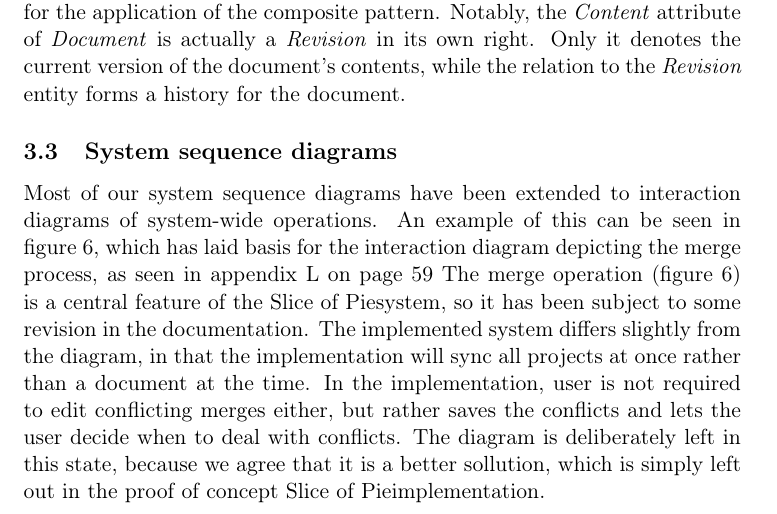
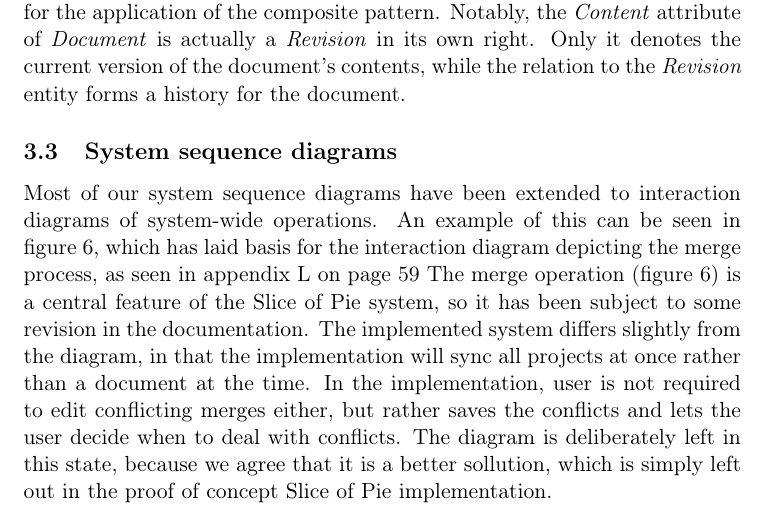
Before and after one commit to czepluch/SliceOfPie, a LaTeX document (report/report.tex, which reads report/Software_analysis/ssd.tex): part of page 13 of 66, cut so that both start at the same text. Compiled offline with pdfLaTeX.

Commit message:
typo's 	modified:   Software_analysis/ssd.tex

```diff
--- a/report/Software_analysis/ssd.tex
+++ b/report/Software_analysis/ssd.tex
@@ -2,12 +2,12 @@ Most of our system sequence diagrams have been extended to interaction diagrams
 An example of this can be seen in figure \ref{fig:merge-ssd},
 which has laid basis for the interaction diagram depicting the merge process,
 as seen in appendix \ref{sec:interactiondiagrams} on page \pageref{fig:interaction-merge-diagram}
-The merge operation (figure \ref{fig:merge-ssd}) is a central feature of the \SOP
+The merge operation (figure \ref{fig:merge-ssd}) is a central feature of the \SOP{}
 system, so it has been subject to some revision in the documentation.
 The implemented system differs slightly from the diagram, in that the implementation will sync all projects at once rather than a document at the time.
 In the implementation, user is not required to edit conflicting merges either, but rather
 saves the conflicts and lets the user decide when to deal with conflicts.
-The diagram is deliberately left in this state, because we agree that it is a better sollution, which is simply left out in the proof of concept \SOP implementation.
+The diagram is deliberately left in this state, because we agree that it is a better sollution, which is simply left out in the proof of concept \SOP{} implementation.
 
 \begin{figure}[hbt]
 	\centering
```
